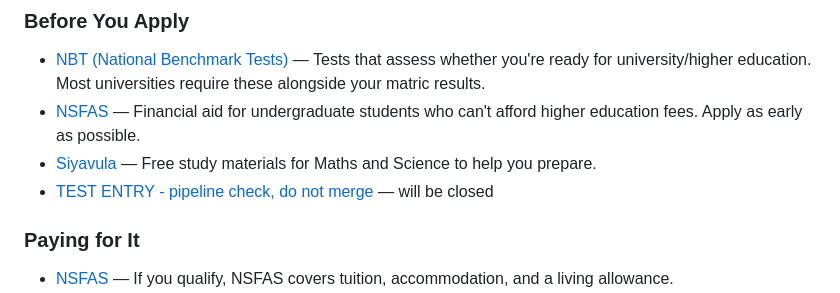
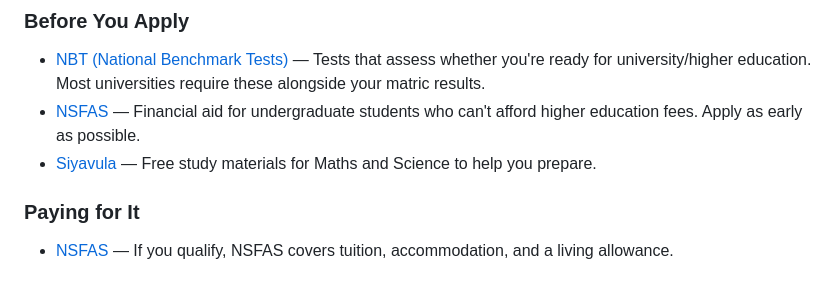
Before and after one commit to realtimshady16/mzantsi-vibes, a Markdown page: README.md, the part around the change. Rendered like a GitHub page.

Commit message:
Remove pipeline test entry from README
Co-Authored-By: Claude Sonnet 5.5 <noreply@anthropic.com>

```diff
--- a/README.md
+++ b/README.md
@@ -18,7 +18,6 @@ Most resources online assume you have fast internet, a credit card, and grew up
 -   [NBT (National Benchmark Tests)](https://www.nbt.ac.za/) — Tests that assess whether you're ready for university/higher education. Most universities require these alongside your matric results.
 -   [NSFAS](https://my.nsfas.org.za/) — Financial aid for undergraduate students who can't afford higher education fees. Apply as early as possible.
 -   [Siyavula](https://www.siyavula.com/) — Free study materials for Maths and Science to help you prepare.
-- [TEST ENTRY - pipeline check, do not merge](https://example.com) — will be closed
 
 ### Paying for It
 
```
